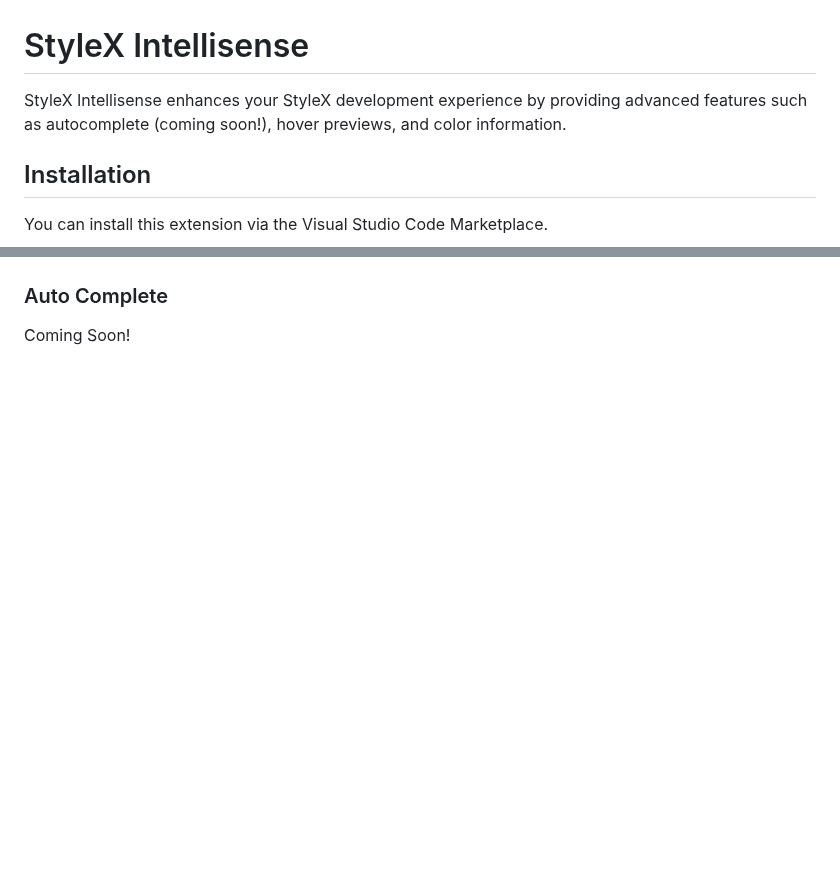
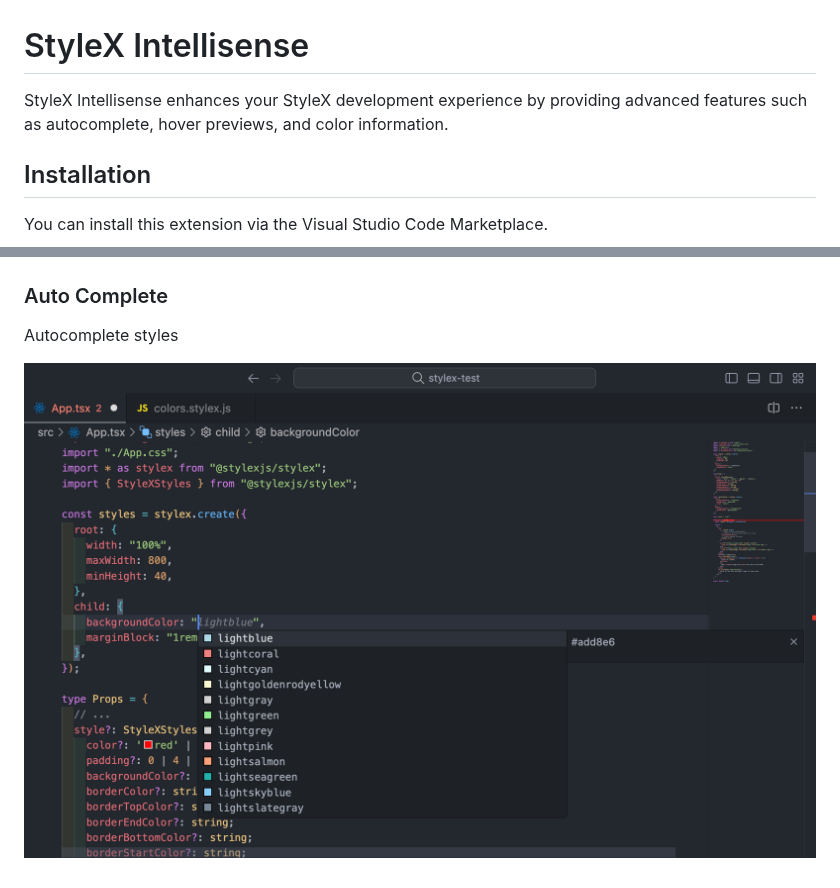
Before and after one commit to Yash-Singh1/stylex-vscode, a Markdown page: README.md, 2 parts joined by grey strips. GitHub-like rendering; pictures changed too: assets/autocomplete.png (added); blank space fills up the shorter version.

Commit message:
feat: autocomplete support

```diff
--- a/README.md
+++ b/README.md
@@ -1,6 +1,6 @@
 # StyleX Intellisense
 
-StyleX Intellisense enhances your StyleX development experience by providing advanced features such as autocomplete (coming soon!), hover previews, and color information.
+StyleX Intellisense enhances your StyleX development experience by providing advanced features such as autocomplete, hover previews, and color information.
 
 ## Installation
 
@@ -22,4 +22,6 @@ Change values of colors using a color picker.
 
 ### Auto Complete
 
-Coming Soon!
+Autocomplete styles
+
+![Autocomplete](./assets/autocomplete.png)
```
Also changed, not shown: ROADMAP.md (+0 -1 lines), 5 other files.
